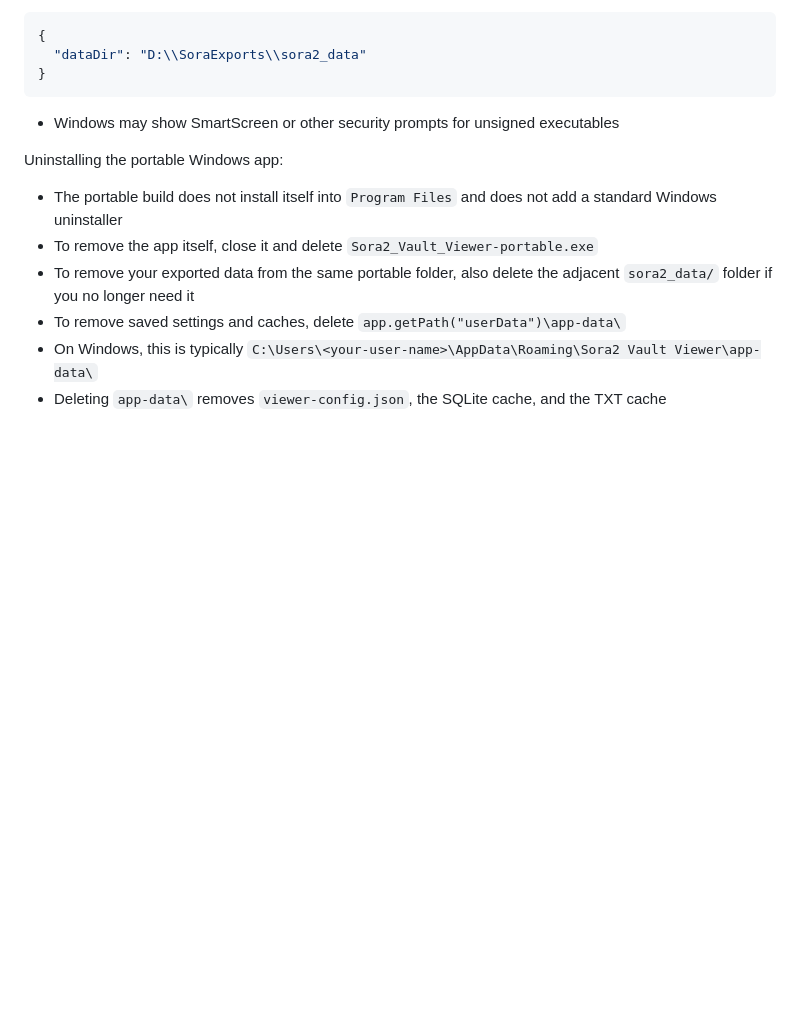
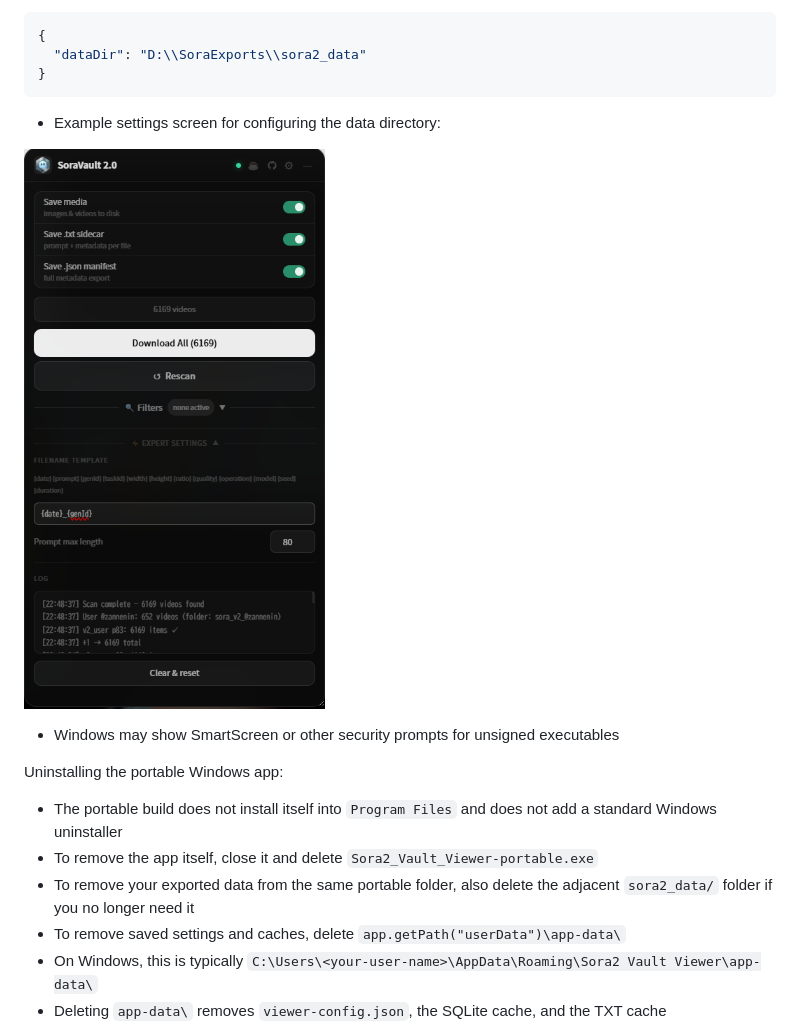
Before and after one commit to tinatsu-nomy/sora2-vault-viewer, a Markdown page: README.md, the part around the change. Rendered like a GitHub page; pictures changed too: docs/SoraVault_Download_setting.png (added); blank space fills up the shorter version.

Commit message:
Add download settings example to README

````diff
--- a/README.md
+++ b/README.md
@@ -124,6 +124,10 @@ Distribution:
 }
 ```
 
+- Example settings screen for configuring the data directory:
+
+![Example download settings screen](docs/SoraVault_Download_setting.png)
+
 - Windows may show SmartScreen or other security prompts for unsigned executables
 
 Uninstalling the portable Windows app:
````
